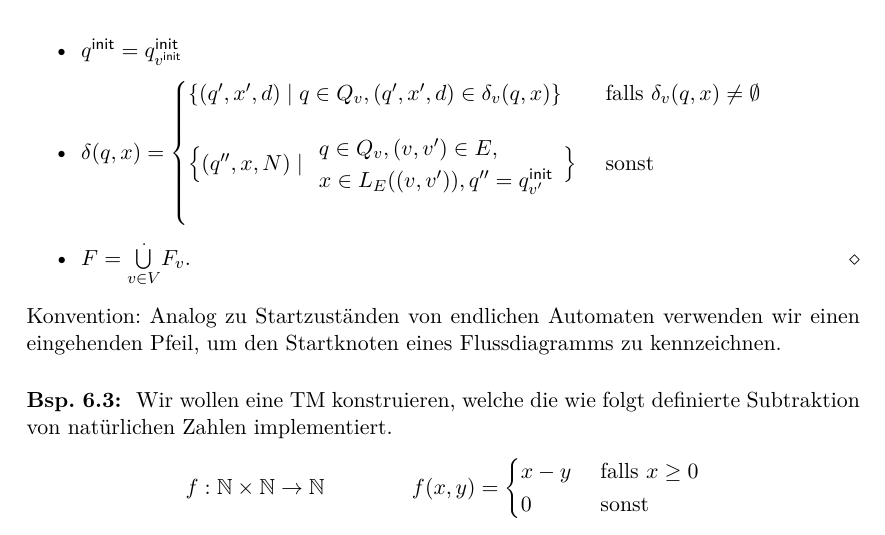
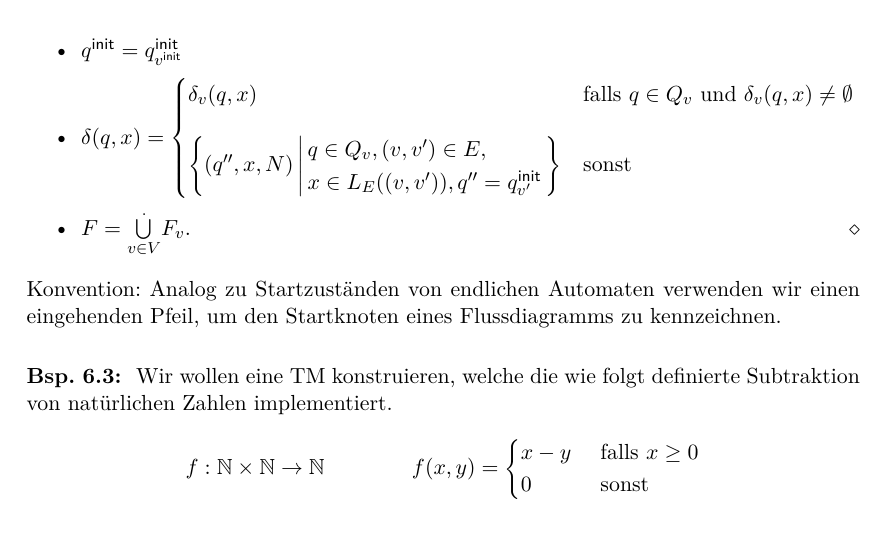
Before and after one commit to proglang/Informatik-III-Theoretische-Informatik, a LaTeX document (Info_3_Skript_WS2017-18.tex, which reads 5-Turing_und_Church.tex): part of page 76 of 88, cut so that both start at the same text. Compiled offline with pdfLaTeX.

Commit message:
simplification

```diff
--- a/5-Turing_und_Church.tex
+++ b/5-Turing_und_Church.tex
@@ -575,12 +575,11 @@ $\M=\left(\Sigma,Q,\Gamma,\delta,\qinit,\blank,F\right)$, wobei
  \item $\qinit = \qinit_{v^\mathsf{init}}$
  \item $\delta(q,x) =
  \begin{cases}
- \{(q',x',d)\mid q\in Q_v,  (q',x',d)\in\delta_v(q,x)\} & \text{ falls } \delta_v(q,x)\neq\emptyset \\[4mm]
- \Big\{(q'',x,N)\mid \begin{array}{l}
+ \delta_v(q,x) & \text{falls } q\in Q_v \text{ und }  \delta_v(q,x)\neq\emptyset \\[4mm]
+ \left\{(q'',x,N) \,\middle|\, \begin{array}{@{}l@{\,}}
        q\in Q_v, (v,v')\in E,\\
        x\in L_E((v,v')), q''=\qinit_{{v'}}
-      \end{array}\Big\} & \text{ sonst }\\
-      \\
+      \end{array}\right\} & \text{sonst }
  \end{cases}$
  \item $F=\overset{.}{\bigcup\limits_{v\in V}} F_v$.
  \qedhere
```
